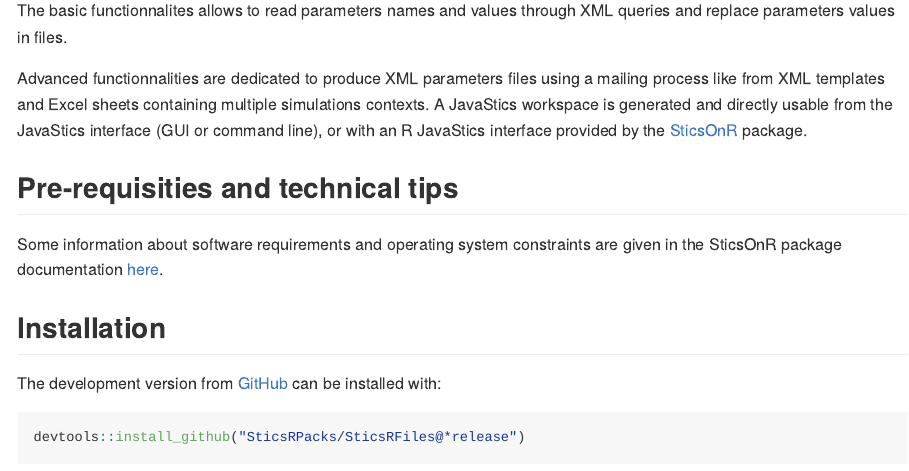
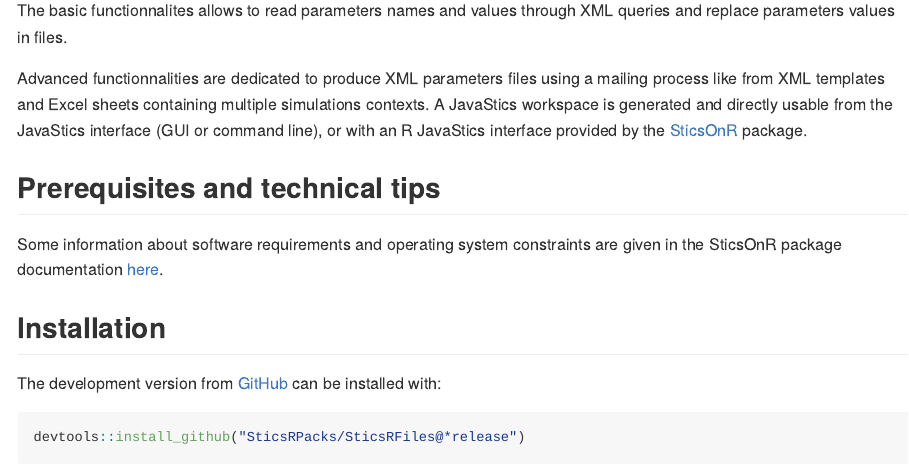
Before and after one commit to SticsRPacks/SticsRFiles, an R Markdown document (README.Rmd): the page in a window 1100 px wide, from 180 px down. The pictures show the output file README.md that the author committed with the source, drawn offline in the style of GitHub; badge pictures from the web are left out.

Commit message:
fix: Prerequisites

```diff
--- a/README.Rmd
+++ b/README.Rmd
@@ -30,7 +30,7 @@ The basic functionnalites allows to read parameters names and values through XML
 
 Advanced functionnalities are dedicated to produce XML parameters files using a mailing process like from XML templates and Excel sheets containing multiple simulations contexts. A JavaStics workspace is generated and directly usable from the JavaStics interface (GUI or command line), or with an R JavaStics interface provided by the [SticsOnR](https://SticsRPacks.github.io/SticsOnR) package.
 
-## Pre-requisities and technical tips
+## Prerequisites and technical tips
 
 Some information about software requirements and operating system constraints are given in the SticsOnR package documentation [here](https://sticsrpacks.github.io/SticsOnR).
 
```
Also changed, not shown: README.md.
